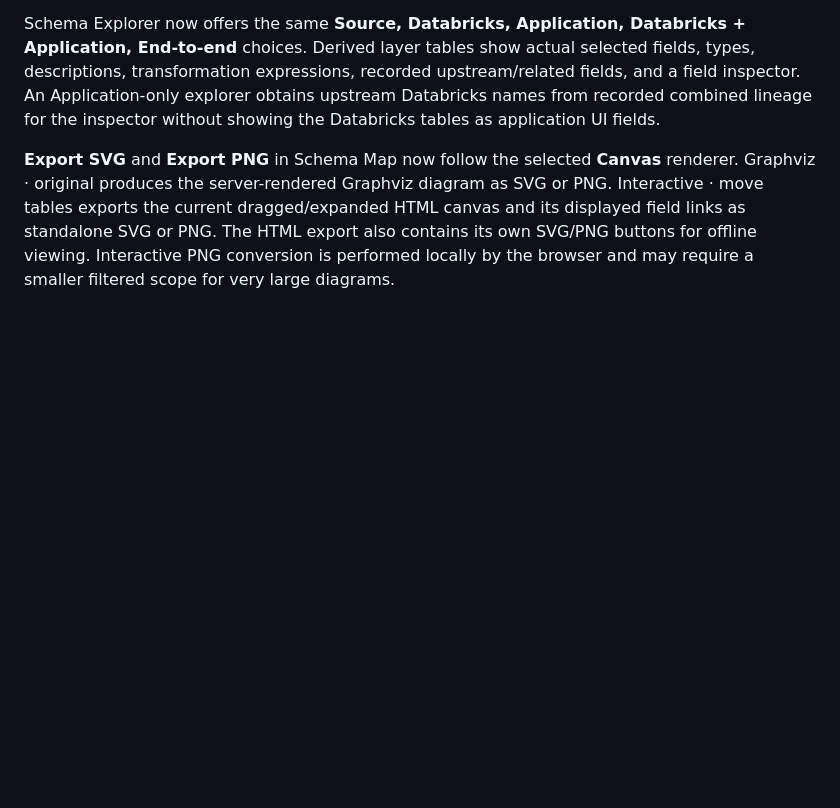
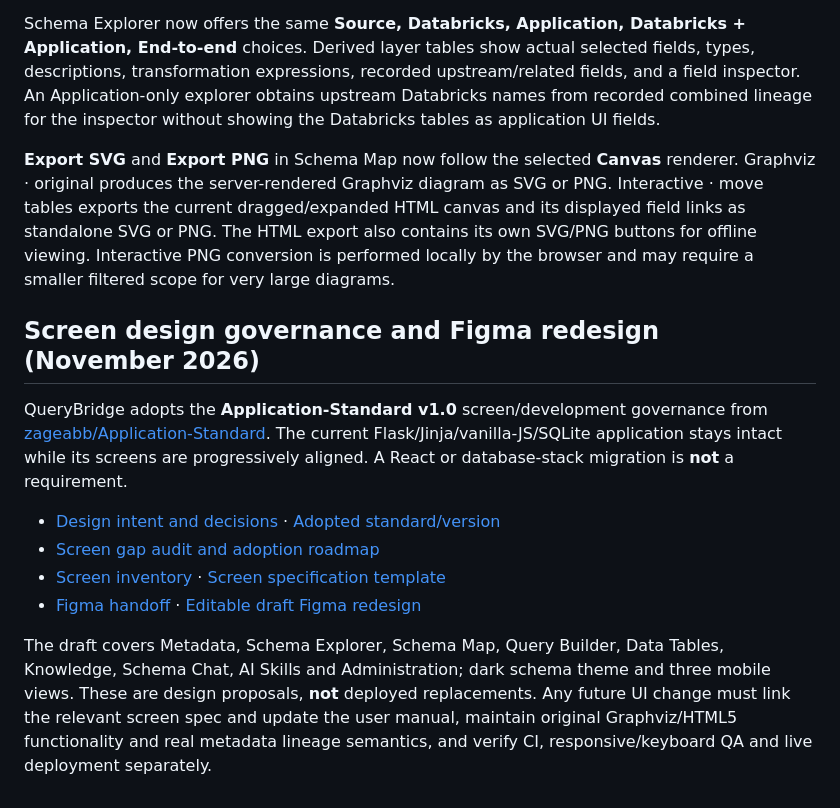
Before and after one commit to zageabb/querybridge, a Markdown page: README.md, the part around the change. GitHub-like rendering; blank space fills up the shorter version.

Commit message:
docs: enforce Application-Standard design gates for future QueryBridge changes

```diff
--- a/README.md
+++ b/README.md
@@ -735,3 +735,15 @@ Schema Map's **Application consumption** layer lists consuming application field
 Schema Explorer now offers the same **Source, Databricks, Application, Databricks + Application, End-to-end** choices. Derived layer tables show actual selected fields, types, descriptions, transformation expressions, recorded upstream/related fields, and a field inspector. An Application-only explorer obtains upstream Databricks names from recorded combined lineage for the inspector without showing the Databricks tables as application UI fields.
 
 **Export SVG** and **Export PNG** in Schema Map now follow the selected **Canvas** renderer. Graphviz · original produces the server-rendered Graphviz diagram as SVG or PNG. Interactive · move tables exports the current dragged/expanded HTML canvas and its displayed field links as standalone SVG or PNG. The HTML export also contains its own SVG/PNG buttons for offline viewing. Interactive PNG conversion is performed locally by the browser and may require a smaller filtered scope for very large diagrams.
+
+
+## Screen design governance and Figma redesign (November 2026)
+
+QueryBridge adopts the **Application-Standard v1.0** screen/development governance from [zageabb/Application-Standard](https://github.com/zageabb/Application-Standard). The current Flask/Jinja/vanilla-JS/SQLite application stays intact while its screens are progressively aligned. A React or database-stack migration is **not** a requirement.
+
+- [Design intent and decisions](DID.md) · [Adopted standard/version](STANDARD_VERSION.md)
+- [Screen gap audit and adoption roadmap](docs/SCREEN_STANDARDS_ADOPTION.md)
+- [Screen inventory](docs/SCREEN_INVENTORY.md) · [Screen specification template](docs/SCREEN_SPEC.md)
+- [Figma handoff](docs/FIGMA_HANDOFF.md) · [Editable draft Figma redesign](https://www.figma.com/design/EDqSijN3CkN06Q06ZM9hI5)
+
+The draft covers Metadata, Schema Explorer, Schema Map, Query Builder, Data Tables, Knowledge, Schema Chat, AI Skills and Administration; dark schema theme and three mobile views. These are design proposals, **not** deployed replacements. Any future UI change must link the relevant screen spec and update the user manual, maintain original Graphviz/HTML5 functionality and real metadata lineage semantics, and verify CI, responsive/keyboard QA and live deployment separately.
```
